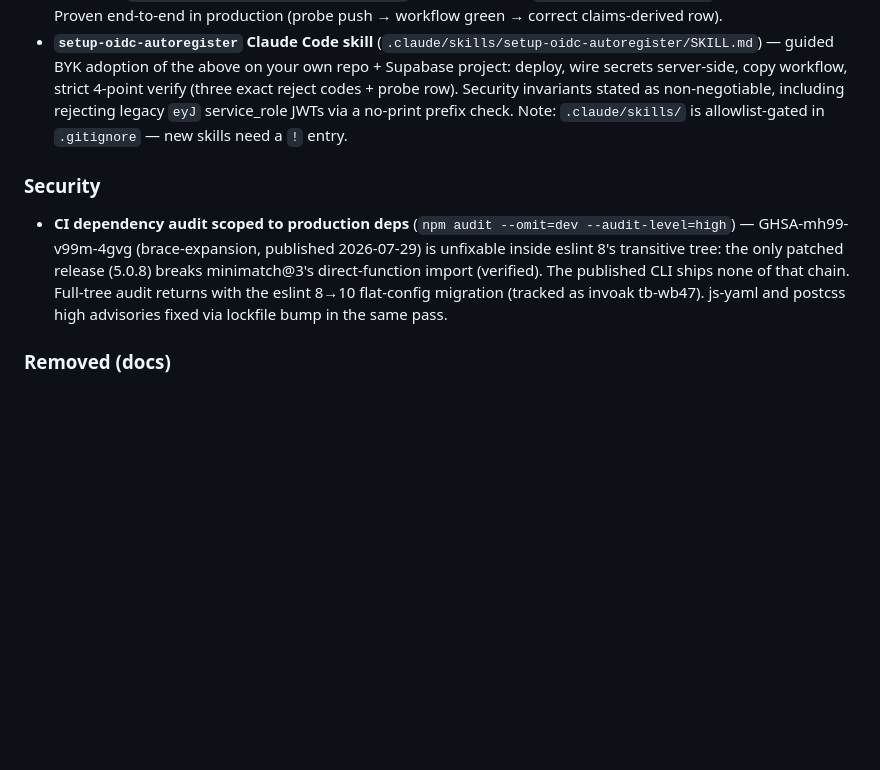
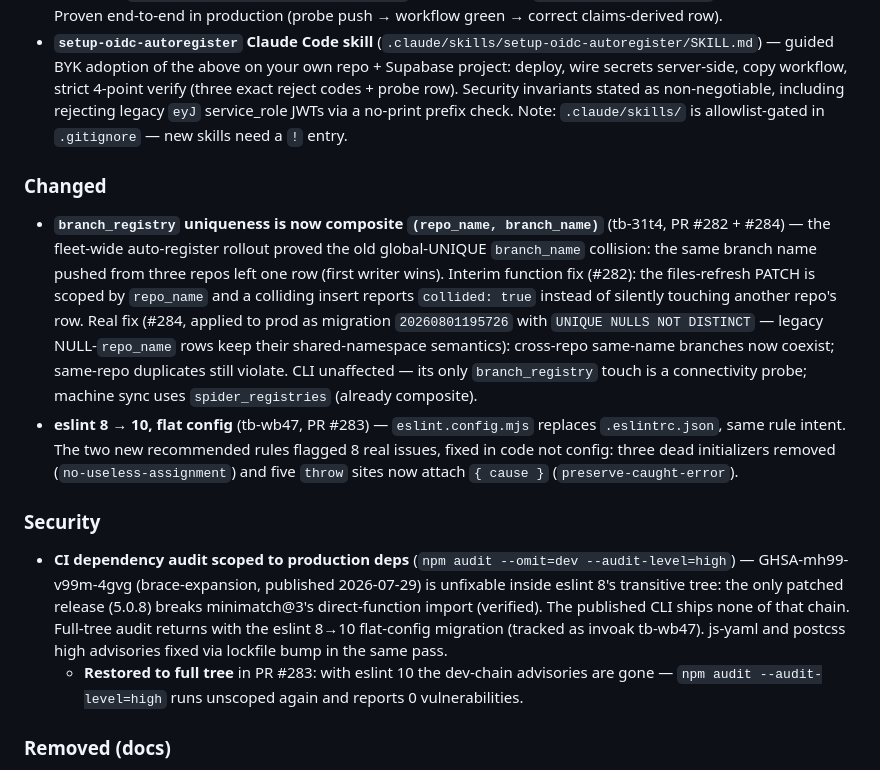
Before and after one commit to treebird7/spidersan-oss, a Markdown page: CHANGELOG.md, the part around the change. GitHub-like rendering; blank space fills up the shorter version.

Commit message:
docs(changelog): backfill #282 (repo-scoped PATCH), #283 (eslint 10 + full audit gate), #284 (composite unique migration) (#285)
Claude-Session: https://claude.ai/code/session_018ack5i3E1abrTBWAxdV7Ed

Co-authored-by: Claude Fable 5 <noreply@anthropic.com>

```diff
--- a/CHANGELOG.md
+++ b/CHANGELOG.md
@@ -12,9 +12,15 @@ and this project adheres to [Semantic Versioning](https://semver.org/spec/v2.0.0
 - **GitHub Actions auto-register is back — zero-secret OIDC edition** (PR #279, #280) — successor to the workflow retired in c9a449b for keeping a DB key in public-repo Actions secrets. New flow: on push, CI mints a short-lived GitHub OIDC token (`permissions: id-token: write`, **no repo secrets at all**); the new `supabase/functions/register-branch` edge function verifies it (RS256, issuer, audience, `repository` claim allowlist + optional `repository_id` pin — the `repository` claim is the only real gate) and writes `branch_registry` server-side with an `sb_secret_*` key held only in Supabase function secrets. Branch and actor come from verified token claims, never the request body. Existing branches get a `files_changed`-only refresh — a push can never re-activate a merged branch or overwrite attribution (which also neutralizes token replay). The workflow (`.github/workflows/auto-register.yml`) no-ops until the `SPIDERSAN_REGISTER_URL` repo variable is set. Proven end-to-end in production (probe push → workflow green → correct claims-derived row).
 - **`setup-oidc-autoregister` Claude Code skill** (`.claude/skills/setup-oidc-autoregister/SKILL.md`) — guided BYK adoption of the above on your own repo + Supabase project: deploy, wire secrets server-side, copy workflow, strict 4-point verify (three exact reject codes + probe row). Security invariants stated as non-negotiable, including rejecting legacy `eyJ` service_role JWTs via a no-print prefix check. Note: `.claude/skills/` is allowlist-gated in `.gitignore` — new skills need a `!` entry.
 
+### Changed
+
+- **`branch_registry` uniqueness is now composite `(repo_name, branch_name)`** (tb-31t4, PR #282 + #284) — the fleet-wide auto-register rollout proved the old global-UNIQUE `branch_name` collision: the same branch name pushed from three repos left one row (first writer wins). Interim function fix (#282): the files-refresh PATCH is scoped by `repo_name` and a colliding insert reports `collided: true` instead of silently touching another repo's row. Real fix (#284, applied to prod as migration `20260801195726` with `UNIQUE NULLS NOT DISTINCT` — legacy NULL-`repo_name` rows keep their shared-namespace semantics): cross-repo same-name branches now coexist; same-repo duplicates still violate. CLI unaffected — its only `branch_registry` touch is a connectivity probe; machine sync uses `spider_registries` (already composite).
+- **eslint 8 → 10, flat config** (tb-wb47, PR #283) — `eslint.config.mjs` replaces `.eslintrc.json`, same rule intent. The two new recommended rules flagged 8 real issues, fixed in code not config: three dead initializers removed (`no-useless-assignment`) and five `throw` sites now attach `{ cause }` (`preserve-caught-error`).
+
 ### Security
 
 - **CI dependency audit scoped to production deps** (`npm audit --omit=dev --audit-level=high`) — GHSA-mh99-v99m-4gvg (brace-expansion, published 2026-07-29) is unfixable inside eslint 8's transitive tree: the only patched release (5.0.8) breaks minimatch@3's direct-function import (verified). The published CLI ships none of that chain. Full-tree audit returns with the eslint 8→10 flat-config migration (tracked as invoak tb-wb47). js-yaml and postcss high advisories fixed via lockfile bump in the same pass.
+  - **Restored to full tree** in PR #283: with eslint 10 the dev-chain advisories are gone — `npm audit --audit-level=high` runs unscoped again and reports 0 vulnerabilities.
 
 ### Removed (docs)
 
```
